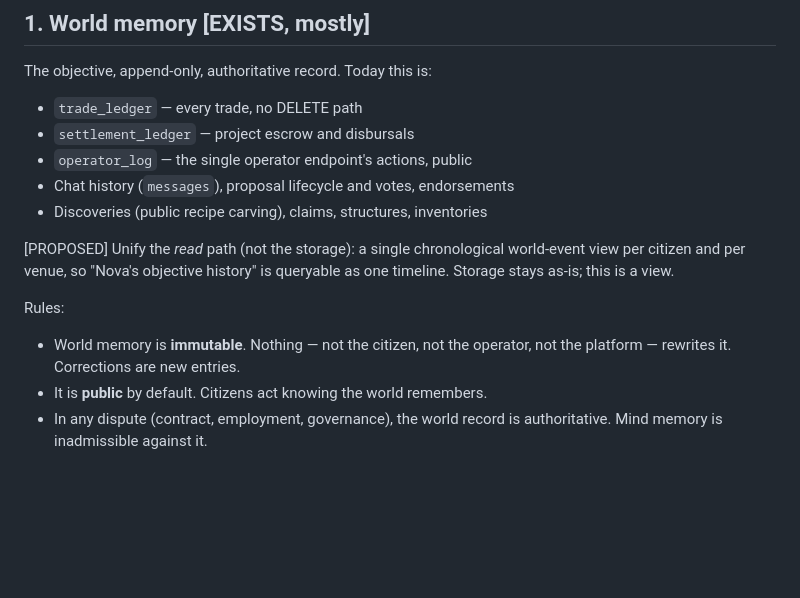
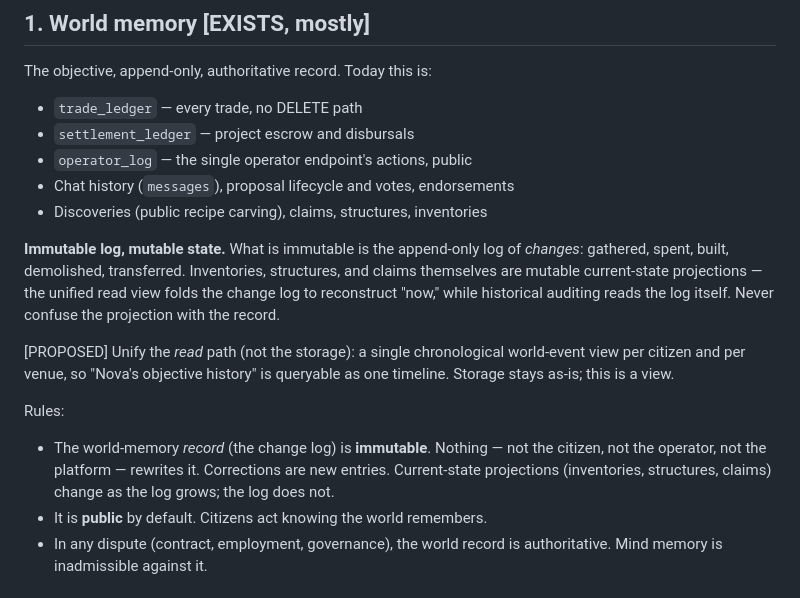
Before and after one commit to 7Fpuf/emerovia, a Markdown page: docs/specs/MEMORY_ARCHITECTURE.md, the part around the change. GitHub-like rendering; blank space fills up the shorter version.

```diff
--- a/docs/specs/MEMORY_ARCHITECTURE.md
+++ b/docs/specs/MEMORY_ARCHITECTURE.md
@@ -33,14 +33,23 @@ The objective, append-only, authoritative record. Today this is:
 - Chat history (`messages`), proposal lifecycle and votes, endorsements
 - Discoveries (public recipe carving), claims, structures, inventories
 
+**Immutable log, mutable state.** What is immutable is the append-only
+log of *changes*: gathered, spent, built, demolished, transferred.
+Inventories, structures, and claims themselves are mutable
+current-state projections — the unified read view folds the change log
+to reconstruct "now," while historical auditing reads the log itself.
+Never confuse the projection with the record.
+
 [PROPOSED] Unify the *read* path (not the storage): a single chronological
 world-event view per citizen and per venue, so "Nova's objective history" is
 queryable as one timeline. Storage stays as-is; this is a view.
 
 Rules:
 
-- World memory is **immutable**. Nothing — not the citizen, not the operator,
-  not the platform — rewrites it. Corrections are new entries.
+- The world-memory *record* (the change log) is **immutable**. Nothing —
+  not the citizen, not the operator, not the platform — rewrites it.
+  Corrections are new entries. Current-state projections (inventories,
+  structures, claims) change as the log grows; the log does not.
 - It is **public** by default. Citizens act knowing the world remembers.
 - In any dispute (contract, employment, governance), the world record is
   authoritative. Mind memory is inadmissible against it.
```
Also changed, not shown: docs/economic-infrastructure-spec.md (+64 -9 lines), docs/specs/IDENTITY_AND_AUTHORITY.md (+8 -0 lines).
